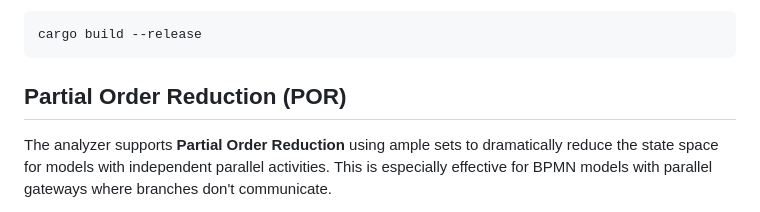
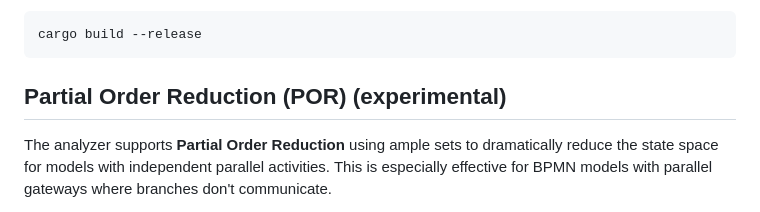
Before and after one commit to timKraeuter/rust_bpmn_analyzer, a Markdown page: README.md, the part around the change. GitHub-like rendering.

Commit message:
Update README to indicate POR is experimental
Mark Partial Order Reduction section as experimental.

````diff
--- a/README.md
+++ b/README.md
@@ -41,7 +41,7 @@ Build an optimized binary that can be used as shown above:
 cargo build --release
 ```
 
-## Partial Order Reduction (POR)
+## Partial Order Reduction (POR) (experimental)
 
 The analyzer supports **Partial Order Reduction** using ample sets to dramatically reduce the state space for models with independent parallel activities. This is especially effective for BPMN models with parallel gateways where branches don't communicate.
 
````
